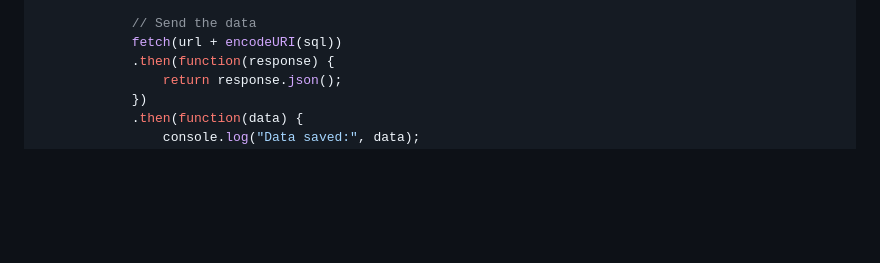
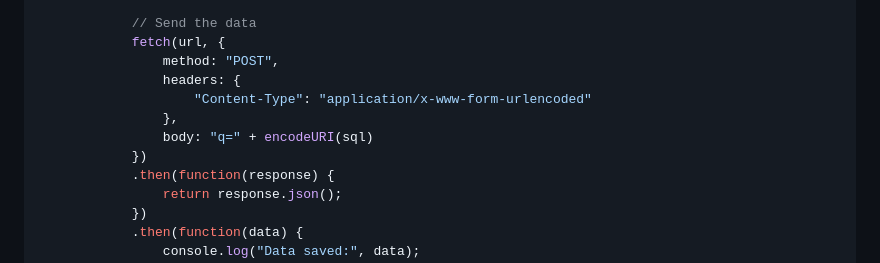
Before and after one commit to eslager/TGIS504_Winter2023, a Markdown page: Lab7-instructions.md, the part around the change. Rendered like a GitHub page; blank space fills up the shorter version.

```diff
--- a/Lab7-instructions.md
+++ b/Lab7-instructions.md
@@ -328,7 +328,13 @@ With this:
             console.log(sql);
 
             // Send the data
-            fetch(url + encodeURI(sql))
+            fetch(url, {
+                method: "POST",
+                headers: {
+                    "Content-Type": "application/x-www-form-urlencoded"
+                },
+                body: "q=" + encodeURI(sql)
+            })
             .then(function(response) {
                 return response.json();
             })
```
